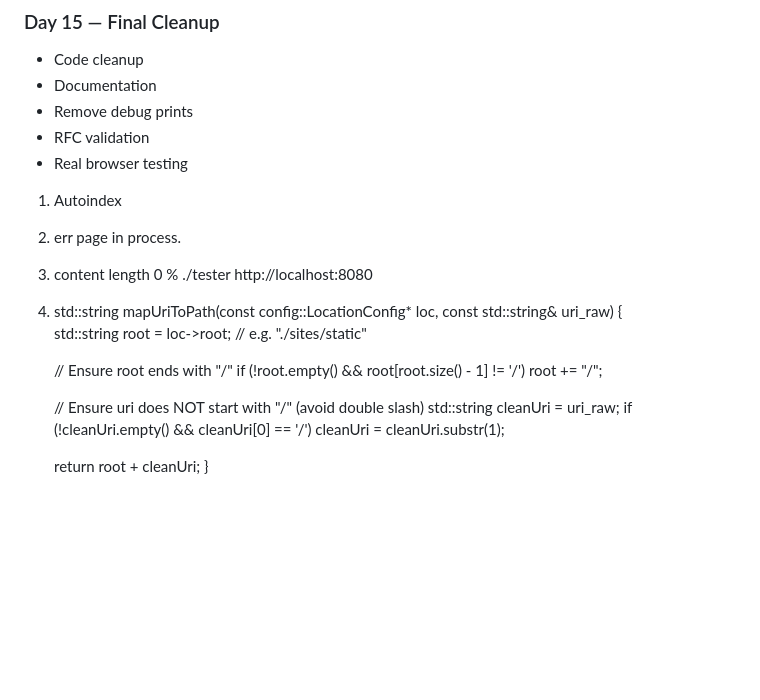
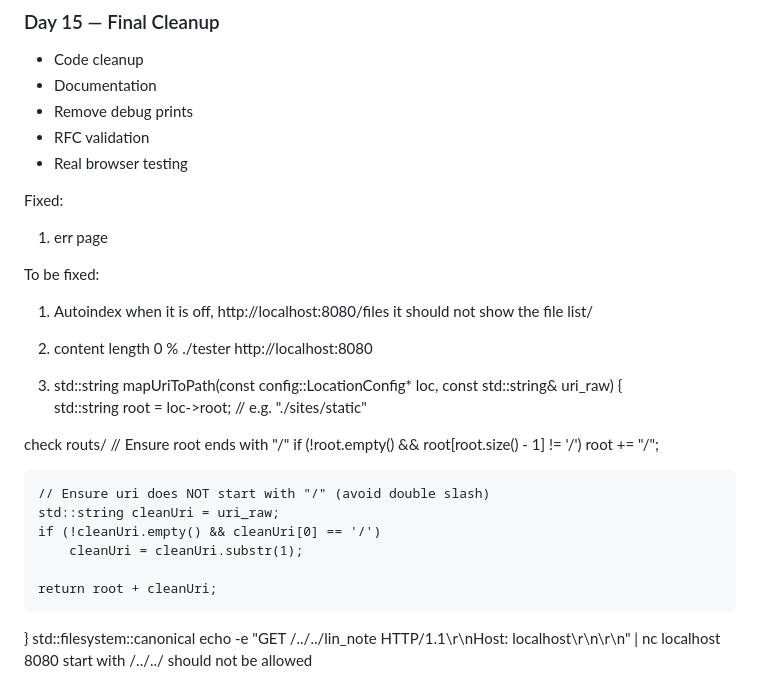
Before and after one commit to Yuxin29/Webserver, a Markdown page: docs/http_development_plan.md, the part around the change. Rendered like a GitHub page; blank space fills up the shorter version.

Commit message:
updated to do list

```diff
--- a/docs/http_development_plan.md
+++ b/docs/http_development_plan.md
@@ -262,15 +262,22 @@ Test:
 - RFC validation
 - Real browser testing
 
+Fixed:
+1. err page
 
+
+To be fixed:
 1. Autoindex
-2. err page           in process.
-3. content length 0
+when it is off,  http://localhost:8080/files it should not show the file list/
+
+2. content length 0
 % ./tester http://localhost:8080
-4. std::string mapUriToPath(const config::LocationConfig* loc, const std::string& uri_raw)
+
+3. std::string mapUriToPath(const config::LocationConfig* loc, const std::string& uri_raw)
 {
    std::string root = loc->root;     // e.g. "./sites/static"
 
+  check routs/
     // Ensure root ends with "/"
     if (!root.empty() && root[root.size() - 1] != '/')
         root += "/";
@@ -282,3 +289,6 @@ Test:
 
     return root + cleanUri;
 }
+std::filesystem::canonical
+echo -e "GET /../../lin_note HTTP/1.1\r\nHost: localhost\r\n\r\n" | nc localhost 8080
+start with /../../ should not be allowed
```
